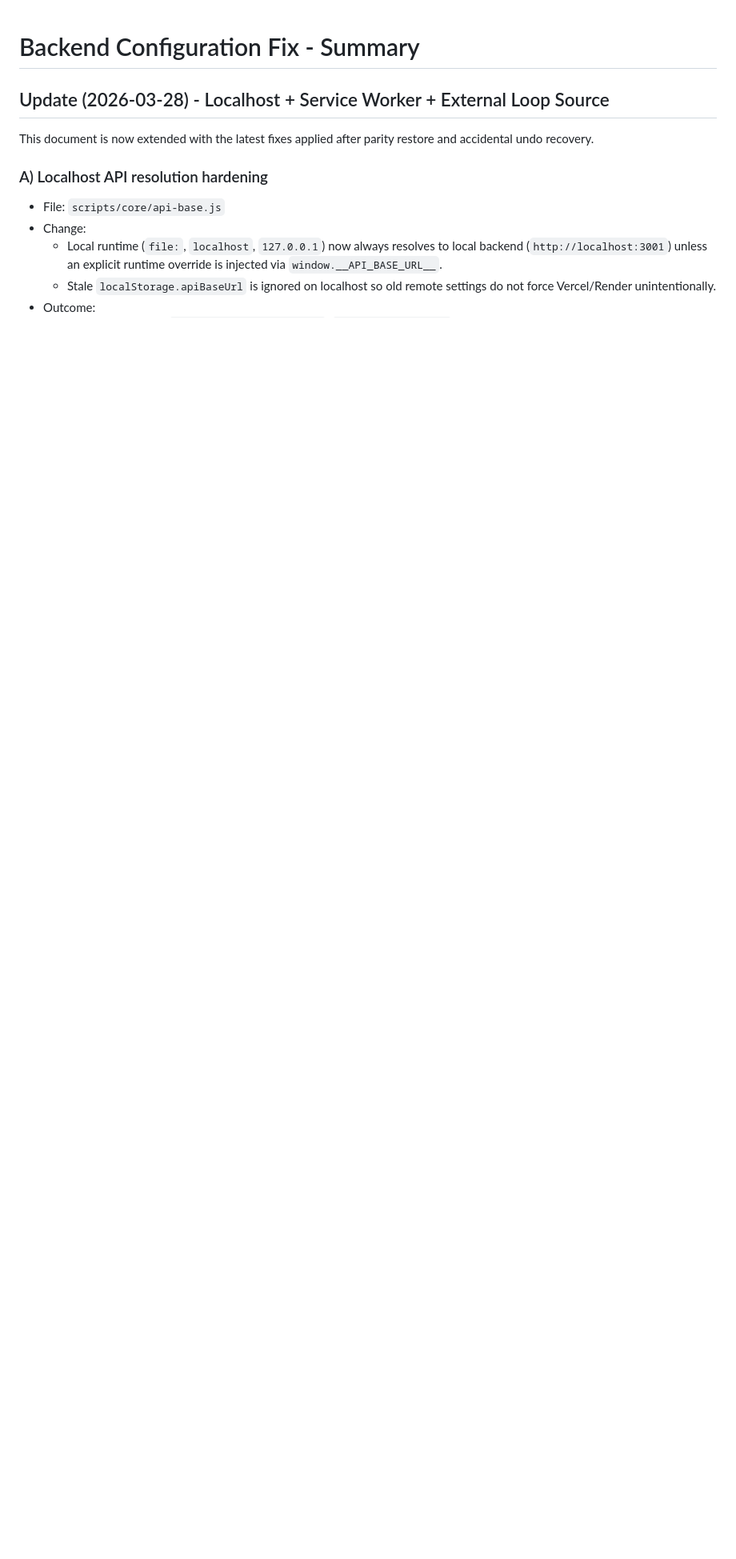
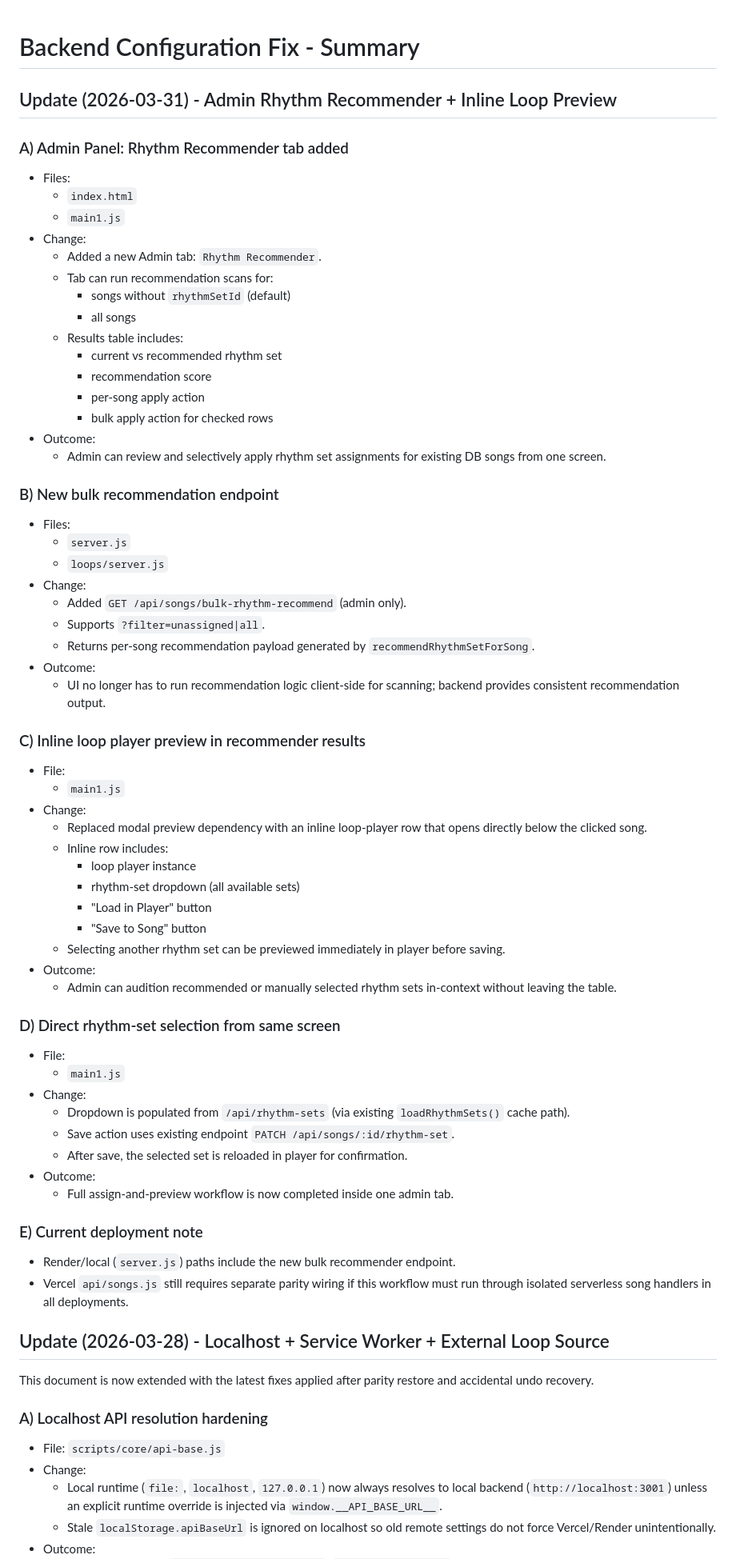
Before and after one commit to SwareshPawar/PraiseandWorship, a Markdown page: BACKEND_FIX_SUMMARY.md, the part around the change. Shown at 80% size. GitHub-like rendering; blank space fills up the shorter version.

Commit message:
Add Admin Rhythm Recommender tab with bulk recommendation and inline loop preview functionality

```diff
--- a/BACKEND_FIX_SUMMARY.md
+++ b/BACKEND_FIX_SUMMARY.md
@@ -1,4 +1,62 @@
 # Backend Configuration Fix - Summary
+
+## Update (2026-03-31) - Admin Rhythm Recommender + Inline Loop Preview
+
+### A) Admin Panel: Rhythm Recommender tab added
+- Files:
+    - `index.html`
+    - `main1.js`
+- Change:
+    - Added a new Admin tab: `Rhythm Recommender`.
+    - Tab can run recommendation scans for:
+        - songs without `rhythmSetId` (default)
+        - all songs
+    - Results table includes:
+        - current vs recommended rhythm set
+        - recommendation score
+        - per-song apply action
+        - bulk apply action for checked rows
+- Outcome:
+    - Admin can review and selectively apply rhythm set assignments for existing DB songs from one screen.
+
+### B) New bulk recommendation endpoint
+- Files:
+    - `server.js`
+    - `loops/server.js`
+- Change:
+    - Added `GET /api/songs/bulk-rhythm-recommend` (admin only).
+    - Supports `?filter=unassigned|all`.
+    - Returns per-song recommendation payload generated by `recommendRhythmSetForSong`.
+- Outcome:
+    - UI no longer has to run recommendation logic client-side for scanning; backend provides consistent recommendation output.
+
+### C) Inline loop player preview in recommender results
+- File:
+    - `main1.js`
+- Change:
+    - Replaced modal preview dependency with an inline loop-player row that opens directly below the clicked song.
+    - Inline row includes:
+        - loop player instance
+        - rhythm-set dropdown (all available sets)
+        - "Load in Player" button
+        - "Save to Song" button
+    - Selecting another rhythm set can be previewed immediately in player before saving.
+- Outcome:
+    - Admin can audition recommended or manually selected rhythm sets in-context without leaving the table.
+
+### D) Direct rhythm-set selection from same screen
+- File:
+    - `main1.js`
+- Change:
+    - Dropdown is populated from `/api/rhythm-sets` (via existing `loadRhythmSets()` cache path).
+    - Save action uses existing endpoint `PATCH /api/songs/:id/rhythm-set`.
+    - After save, the selected set is reloaded in player for confirmation.
+- Outcome:
+    - Full assign-and-preview workflow is now completed inside one admin tab.
+
+### E) Current deployment note
+- Render/local (`server.js`) paths include the new bulk recommender endpoint.
+- Vercel `api/songs.js` still requires separate parity wiring if this workflow must run through isolated serverless song handlers in all deployments.
 
 ## Update (2026-03-28) - Localhost + Service Worker + External Loop Source
 
```
Also changed, not shown: FEATURE_PARITY_MASTER_GAP_ANALYSIS.md (+25 -0 lines).
